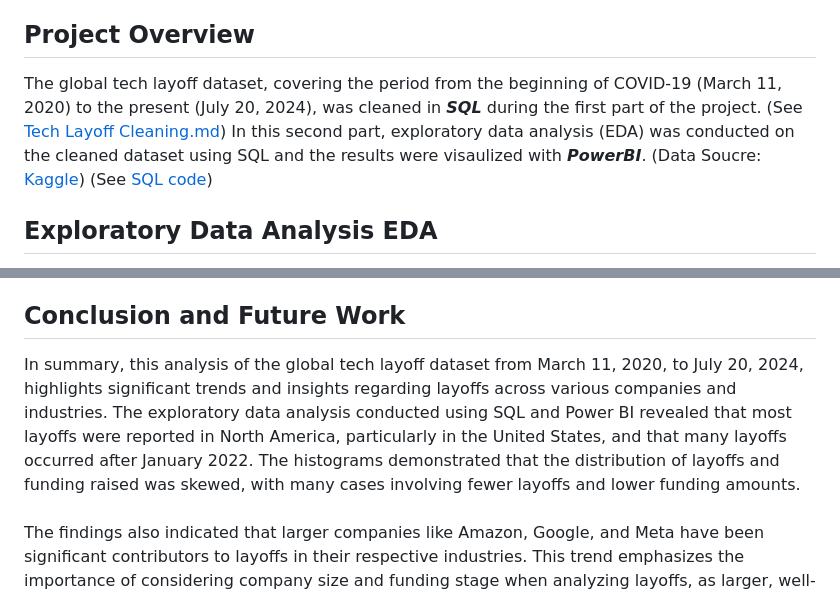
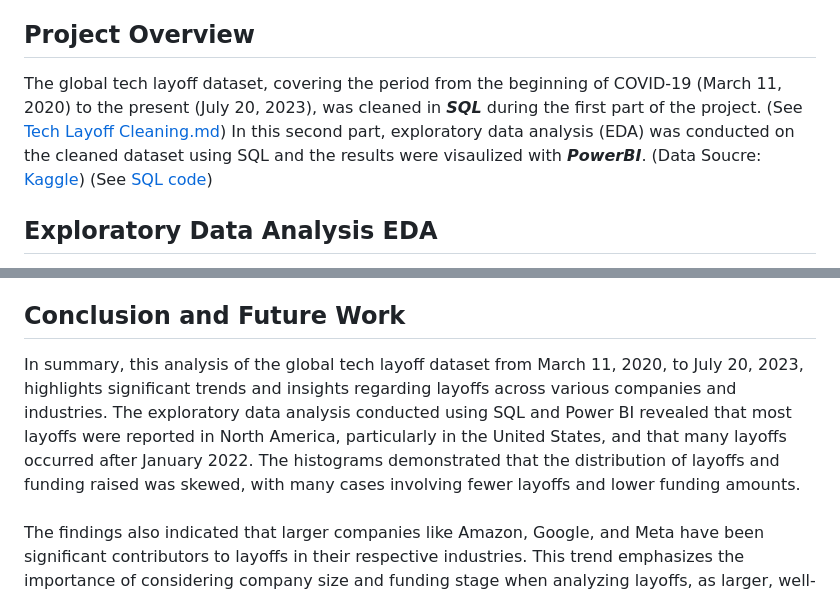
Before and after one commit to NahyeMoon/Tech_Layoff, a Markdown page: Tech Layoffs/Global Tech Layoff EDA.md, 2 parts joined by grey strips. Drawn GitHub-style.

```diff
--- a/Tech Layoffs/Global Tech Layoff EDA.md
+++ b/Tech Layoffs/Global Tech Layoff EDA.md
@@ -9,7 +9,7 @@
 </p>
 
 ## Project Overview
-The global tech layoff dataset, covering the period from the beginning of COVID-19 (March 11, 2020) to the present (July 20, 2024), was cleaned in <strong><em>SQL</strong></em> during the first part of the project. (See <a href="https://github.com/NahyeMoon/DataAnalyticsPortfolio/blob/main/Tech%20Layoffs/Tech%20Layoff%20Cleaning.md">Tech Layoff Cleaning.md</a>) In this second part, exploratory data analysis (EDA) was conducted on the cleaned dataset using SQL and the results were visaulized with <strong><em>PowerBI</strong></em>.
+The global tech layoff dataset, covering the period from the beginning of COVID-19 (March 11, 2020) to the present (July 20, 2023), was cleaned in <strong><em>SQL</strong></em> during the first part of the project. (See <a href="https://github.com/NahyeMoon/DataAnalyticsPortfolio/blob/main/Tech%20Layoffs/Tech%20Layoff%20Cleaning.md">Tech Layoff Cleaning.md</a>) In this second part, exploratory data analysis (EDA) was conducted on the cleaned dataset using SQL and the results were visaulized with <strong><em>PowerBI</strong></em>.
 (Data Soucre: <a href="https://www.kaggle.com/datasets/swaptr/layoffs-2022">Kaggle</a>) (See <a href="https://github.com/NahyeMoon/DataAnalyticsPortfolio/blob/main/Tech%20Layoffs/Tech%20Layoff%20Cleaning.sql">SQL code</a>)
 
 ## Exploratory Data Analysis EDA
@@ -103,7 +103,7 @@ A total of approximately 240,000 layoffs were recorded from companies in the pos
 
 ## Conclusion and Future Work
 
-In summary, this analysis of the global tech layoff dataset from March 11, 2020, to July 20, 2024, highlights significant trends and insights regarding layoffs across various companies and industries. The exploratory data analysis conducted using SQL and Power BI revealed that most layoffs were reported in North America, particularly in the United States, and that many layoffs occurred after January 2022. The histograms demonstrated that the distribution of layoffs and funding raised was skewed, with many cases involving fewer layoffs and lower funding amounts.
+In summary, this analysis of the global tech layoff dataset from March 11, 2020, to July 20, 2023, highlights significant trends and insights regarding layoffs across various companies and industries. The exploratory data analysis conducted using SQL and Power BI revealed that most layoffs were reported in North America, particularly in the United States, and that many layoffs occurred after January 2022. The histograms demonstrated that the distribution of layoffs and funding raised was skewed, with many cases involving fewer layoffs and lower funding amounts.
 <br/><br/>
 The findings also indicated that larger companies like Amazon, Google, and Meta have been significant contributors to layoffs in their respective industries. This trend emphasizes the importance of considering company size and funding stage when analyzing layoffs, as larger, well-funded organizations often have a larger workforce and more layoffs during restructuring. Future analyses could focus on the specific occupations affected by layoffs and explore potential correlations between industry sectors and job roles.
 <br/><br/>
```
